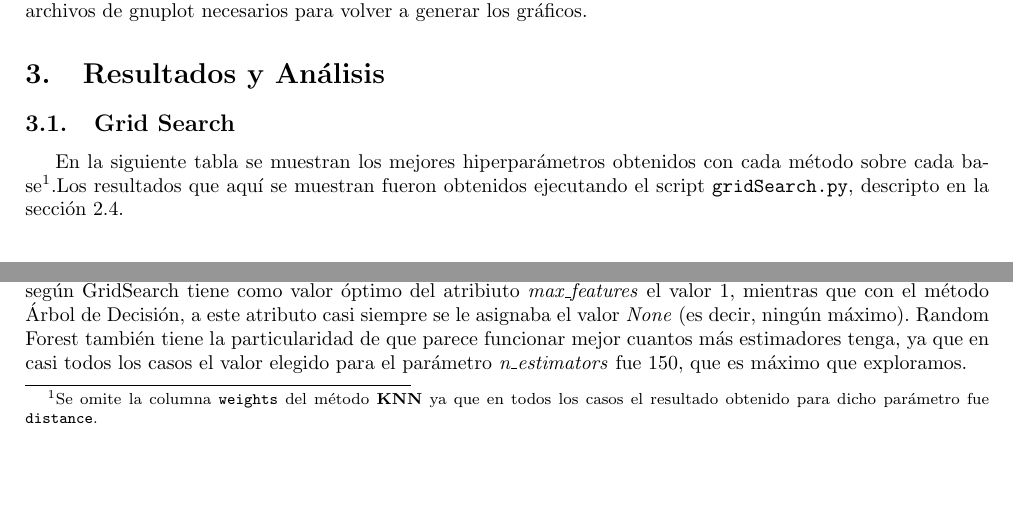
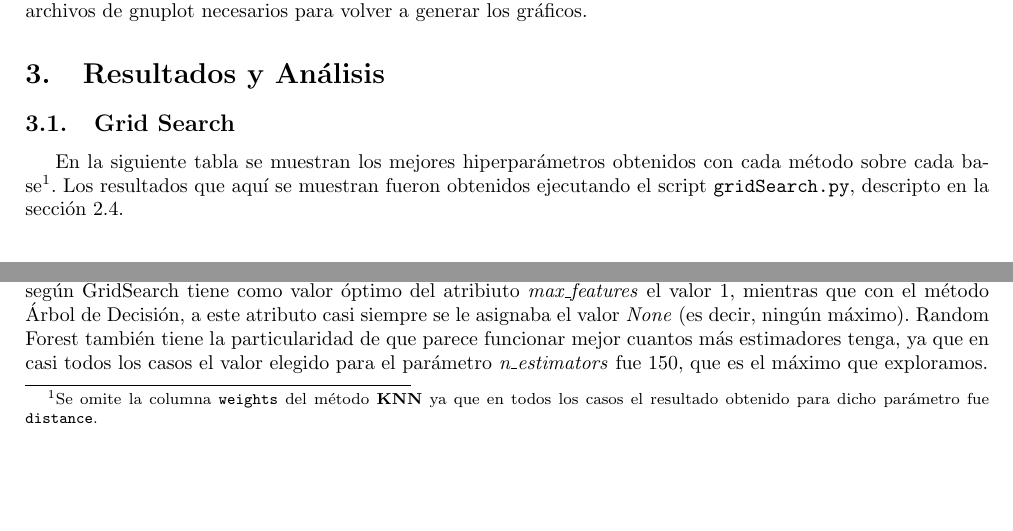
Before and after one commit to gpfernandezflorio/spamdetector2, a LaTeX document (informe/informe.tex): two parts of page 5 of 9, joined at a grey line, cut so that both start at the same text. Compiled offline with pdfLaTeX; a LaTeX package or settings file that is missing is left out.

Commit message:
mini mini mini typos.

```diff
--- a/informe/informe.tex
+++ b/informe/informe.tex
@@ -165,7 +165,7 @@ Si bien la tabla es bastante variada, pudimos observar algunas particularidades.
 
 El método KNN también tuvo una clara diferenciación entre las bases generadas con PCA y con ICA. Si bien al parámetro \textit{weights} siempre se le asignó \textit{distance} (por eso no se muestra en la tabla), parece funcionar mejor con pocos vecinos en el caso de PCA (no más de dos, excepto en el caso de una única componente) y con muchos (4 o 5) en el caso de ICA.
 
-Por otro lado, nos llamó la atención que en la base con todos los atributos (trainX) el método Random Forest según GridSearch tiene como valor óptimo del atribiuto \textit{max\_features} el valor 1, mientras que con el método Árbol de Decisión, a este atributo casi siempre se le asignaba el valor \textit{None} (es decir, ningún máximo). Random Forest también tiene la particularidad de que parece funcionar mejor cuantos más estimadores tenga, ya que en casi todos los casos el valor elegido para el parámetro \textit{n\_estimators} fue 150, que es máximo que exploramos.
+Por otro lado, nos llamó la atención que en la base con todos los atributos (trainX) el método Random Forest según GridSearch tiene como valor óptimo del atribiuto \textit{max\_features} el valor 1, mientras que con el método Árbol de Decisión, a este atributo casi siempre se le asignaba el valor \textit{None} (es decir, ningún máximo). Random Forest también tiene la particularidad de que parece funcionar mejor cuantos más estimadores tenga, ya que en casi todos los casos el valor elegido para el parámetro \textit{n\_estimators} fue 150, que es el máximo que exploramos.
 
 \subsection{Cross Validation}
 
```
Also changed, not shown: informe/informe.tex (2 more changed lines).
